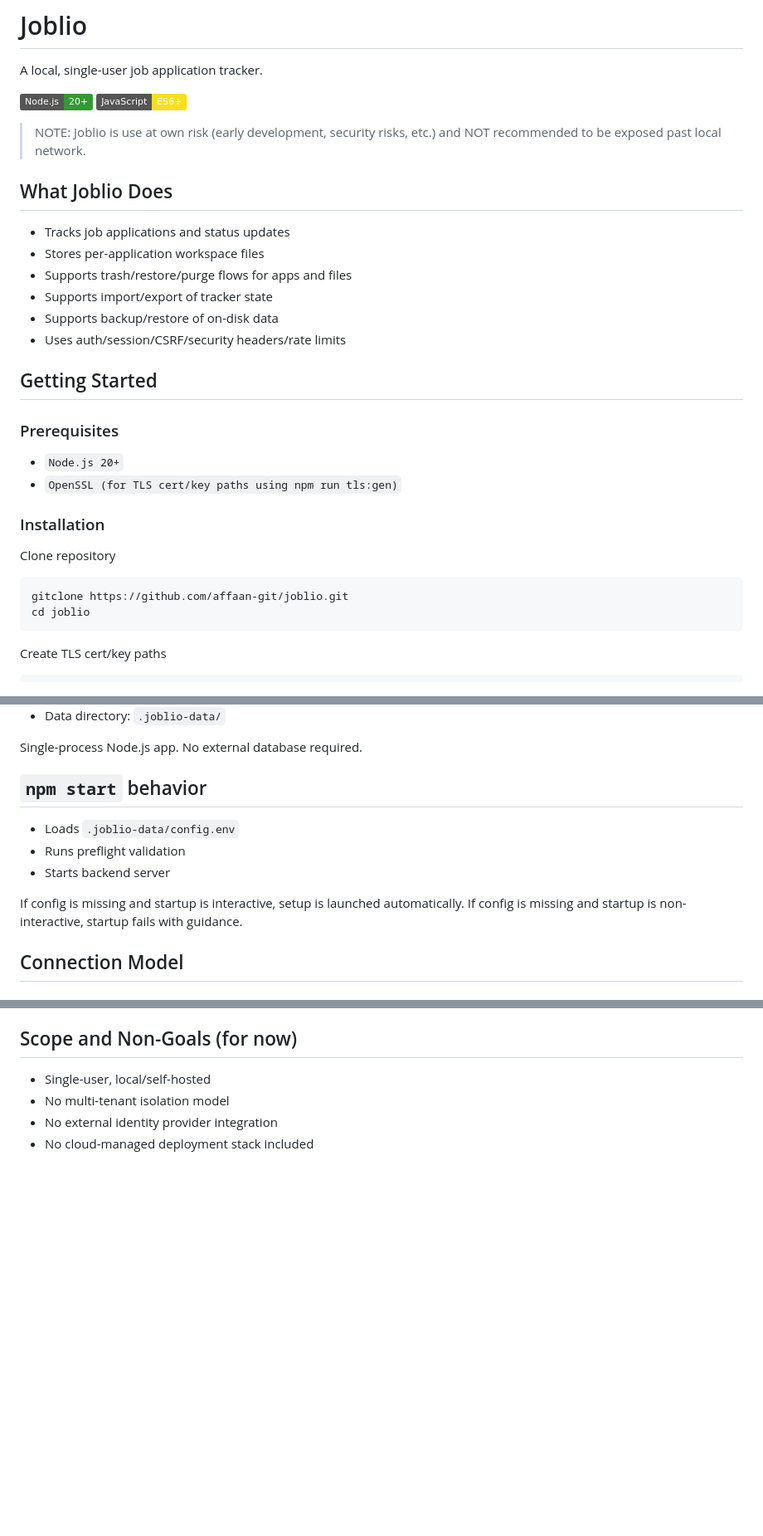
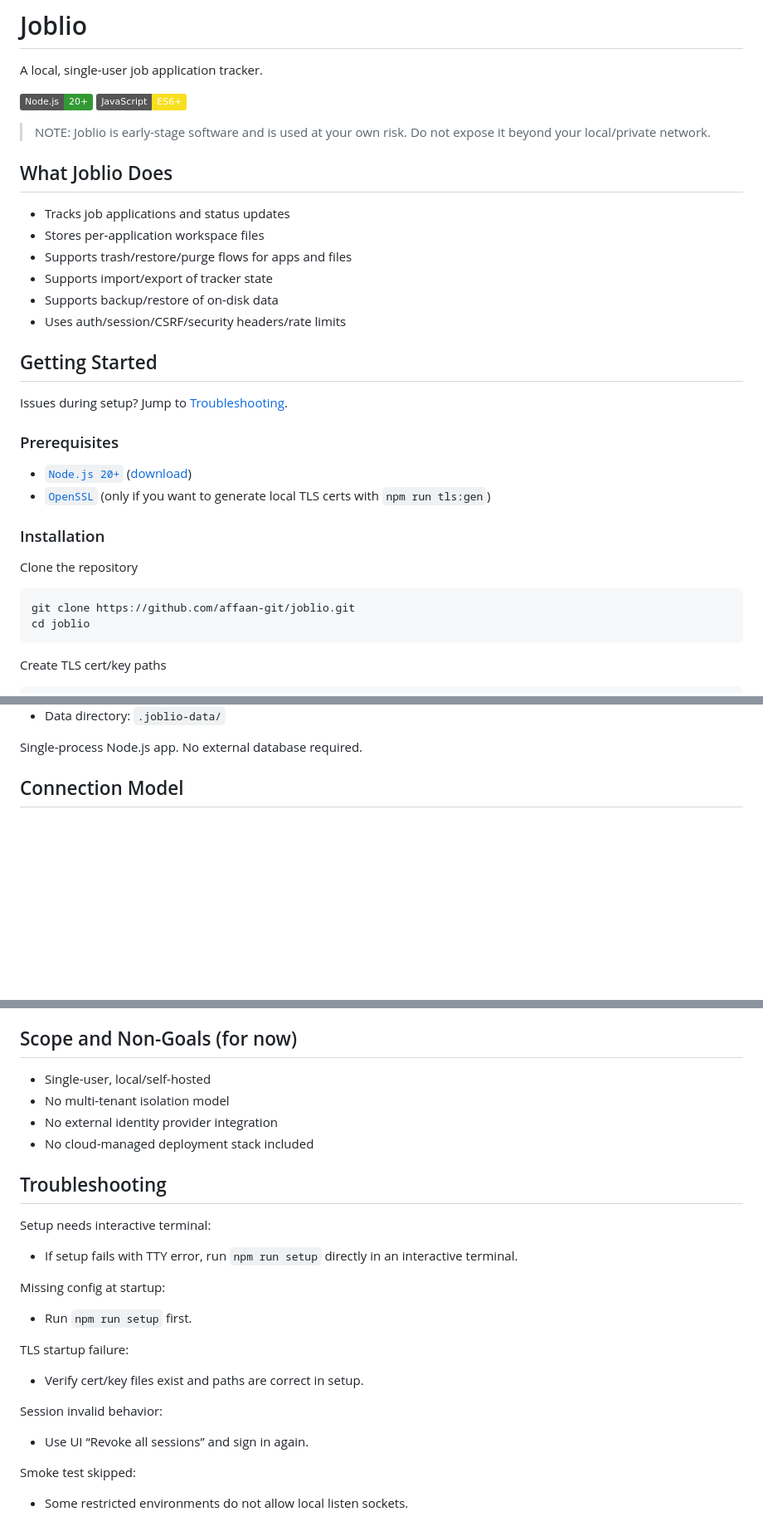
Before and after one commit to affaan-git/joblio, a Markdown page: README.md, 3 parts joined by grey strips. Shown at 83% size. Drawn GitHub-style; badges without logos; blank space fills up the shorter version.

````diff
--- a/README.md
+++ b/README.md
@@ -5,7 +5,7 @@ A local, single-user job application tracker.
 ![Node.js](https://img.shields.io/badge/Node.js-20%2B-339933?logo=node.js)
 ![JavaScript](https://img.shields.io/badge/JavaScript-ES6%2B-F7DF1E?logo=javascript)
 
-> NOTE: Joblio is use at own risk (early development, security risks, etc.) and NOT recommended to be exposed past local network.
+> NOTE: Joblio is early-stage software and is used at your own risk. Do not expose it beyond your local/private network.
 
 ## What Joblio Does
 
@@ -18,17 +18,19 @@ A local, single-user job application tracker.
 
 ## Getting Started
 
+Issues during setup? Jump to [Troubleshooting](#troubleshooting).
+
 ### Prerequisites
 
-- `Node.js 20+`
-- `OpenSSL (for TLS cert/key paths using npm run tls:gen)`
+- [`Node.js 20+`](https://nodejs.org/) ([download](https://nodejs.org/en/download))
+- [`OpenSSL`](https://www.openssl.org/) (only if you want to generate local TLS certs with `npm run tls:gen`)
 
 ### Installation
 
-Clone repository
+Clone the repository
 
 ```sh
-gitclone https://github.com/affaan-git/joblio.git
+git clone https://github.com/affaan-git/joblio.git
 cd joblio
 ```
 
@@ -135,15 +124,6 @@ Persistent data is mounted at `tracker/docker-data` -> `/app/.joblio-data`
 - Data directory: `.joblio-data/`
 
 Single-process Node.js app. No external database required.
-
-## `npm start` behavior
-
-- Loads `.joblio-data/config.env`
-- Runs preflight validation
-- Starts backend server
-
-If config is missing and startup is interactive, setup is launched automatically.
-If config is missing and startup is non-interactive, startup fails with guidance.
 
 ## Connection Model
 
@@ -349,3 +329,25 @@ Validation/ops:
 - No multi-tenant isolation model
 - No external identity provider integration
 - No cloud-managed deployment stack included
+
+## Troubleshooting
+
+Setup needs interactive terminal:
+
+- If setup fails with TTY error, run `npm run setup` directly in an interactive terminal.
+
+Missing config at startup:
+
+- Run `npm run setup` first.
+
+TLS startup failure:
+
+- Verify cert/key files exist and paths are correct in setup.
+
+Session invalid behavior:
+
+- Use UI “Revoke all sessions” and sign in again.
+
+Smoke test skipped:
+
+- Some restricted environments do not allow local listen sockets.
````
Also changed, not shown: other parts of README.md (+26 -39 lines).
